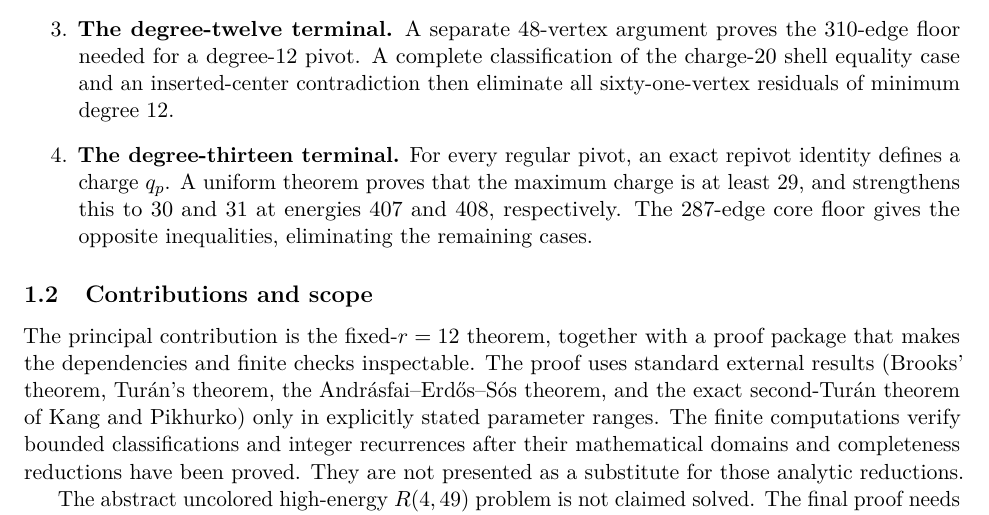
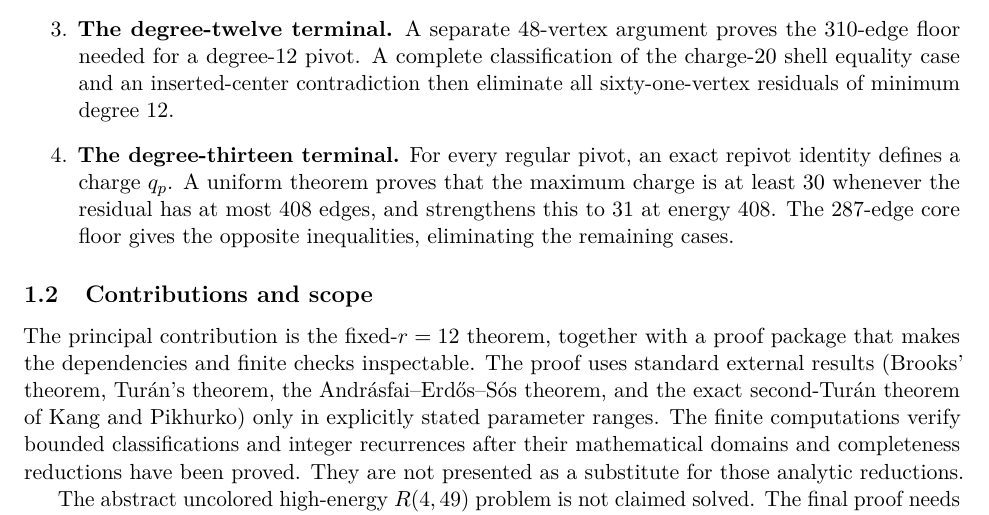
Before and after one commit to Icarus-K-Laplace/EG617-r12-proof, a LaTeX paper (PAPER/main.tex, which reads PAPER/sections/01-introduction.tex): part of page 3 of 33, cut so that both start at the same text. Compiled offline with pdfLaTeX.

Commit message:
Align introduction with strengthened universal charge bound

```diff
--- a/PAPER/sections/01-introduction.tex
+++ b/PAPER/sections/01-introduction.tex
@@ -37,7 +37,7 @@ We prove that every graph in the relevant hereditary class on $47$ vertices has
 A separate $48$-vertex argument proves the $310$-edge floor needed for a degree-$12$ pivot. A complete classification of the charge-$20$ shell equality case and an inserted-center contradiction then eliminate all sixty-one-vertex residuals of minimum degree $12$.
 
 \item \textbf{The degree-thirteen terminal.}
-For every regular pivot, an exact repivot identity defines a charge $q_p$. A uniform theorem proves that the maximum charge is at least $29$, and strengthens this to $30$ and $31$ at energies $407$ and $408$, respectively. The $287$-edge core floor gives the opposite inequalities, eliminating the remaining cases.
+For every regular pivot, an exact repivot identity defines a charge $q_p$. A uniform theorem proves that the maximum charge is at least $30$ whenever the residual has at most $408$ edges, and strengthens this to $31$ at energy $408$. The $287$-edge core floor gives the opposite inequalities, eliminating the remaining cases.
 \end{enumerate}
 
 \subsection{Contributions and scope}
```
